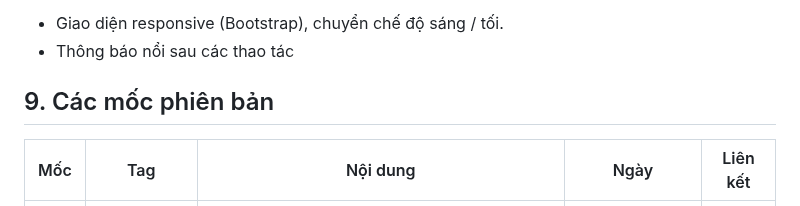
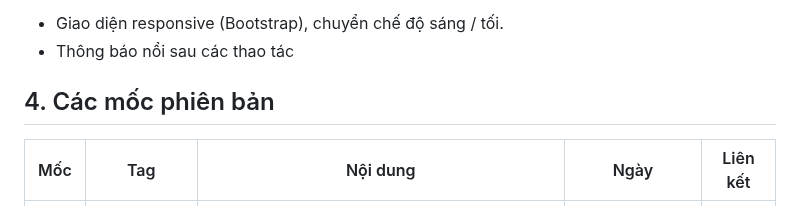
Before and after one commit to minhnck66sptin-glitch/ICT0023-K66-Nhom03--Website-nh-m-h-c-t-p-n., a Markdown page: README.md, the part around the change. GitHub-like rendering.

```diff
--- a/README.md
+++ b/README.md
@@ -78,7 +78,7 @@ Ngoài ra có các trang ý tưởng của từng thành viên (mốc v0.1): `y-
 - Giao diện responsive (Bootstrap), chuyển chế độ sáng / tối.
 - Thông báo nổi sau các thao tác
 
-## 9. Các mốc phiên bản
+## 4. Các mốc phiên bản
 
 | Mốc | Tag | Nội dung | Ngày | Liên kết |
 | --- | --- | --- | --- | --- |
```
